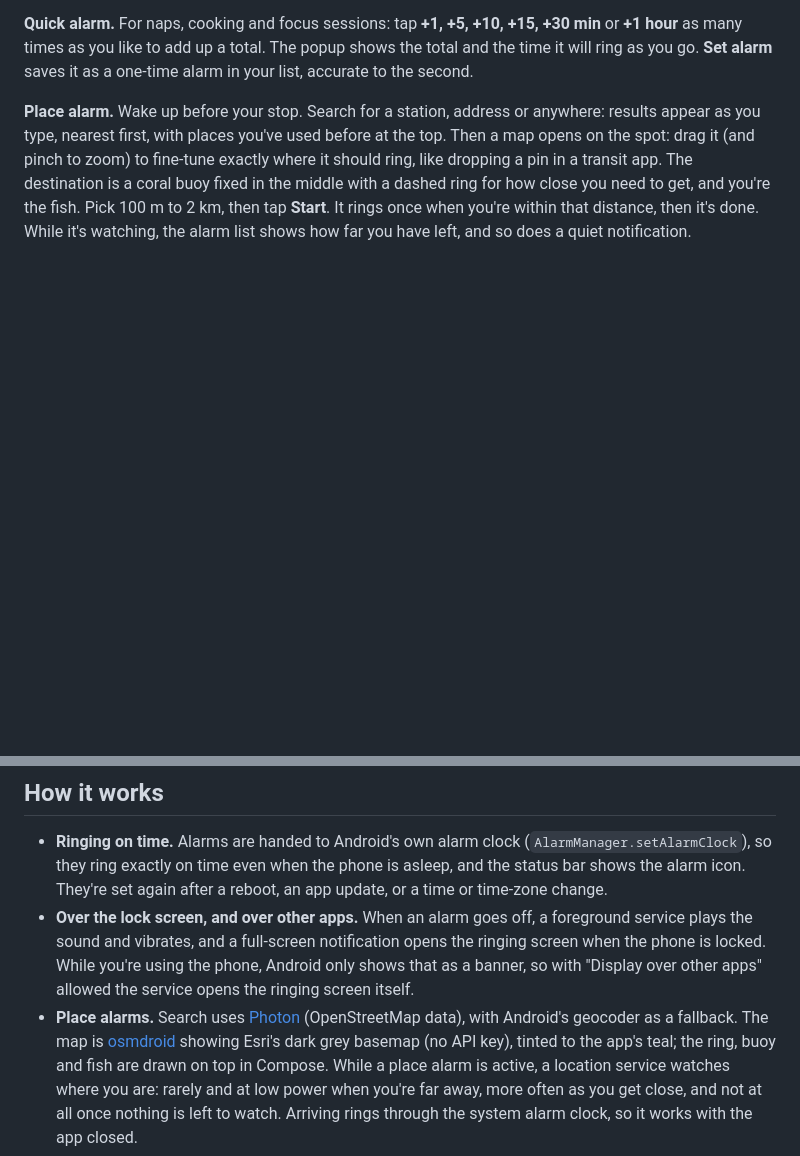
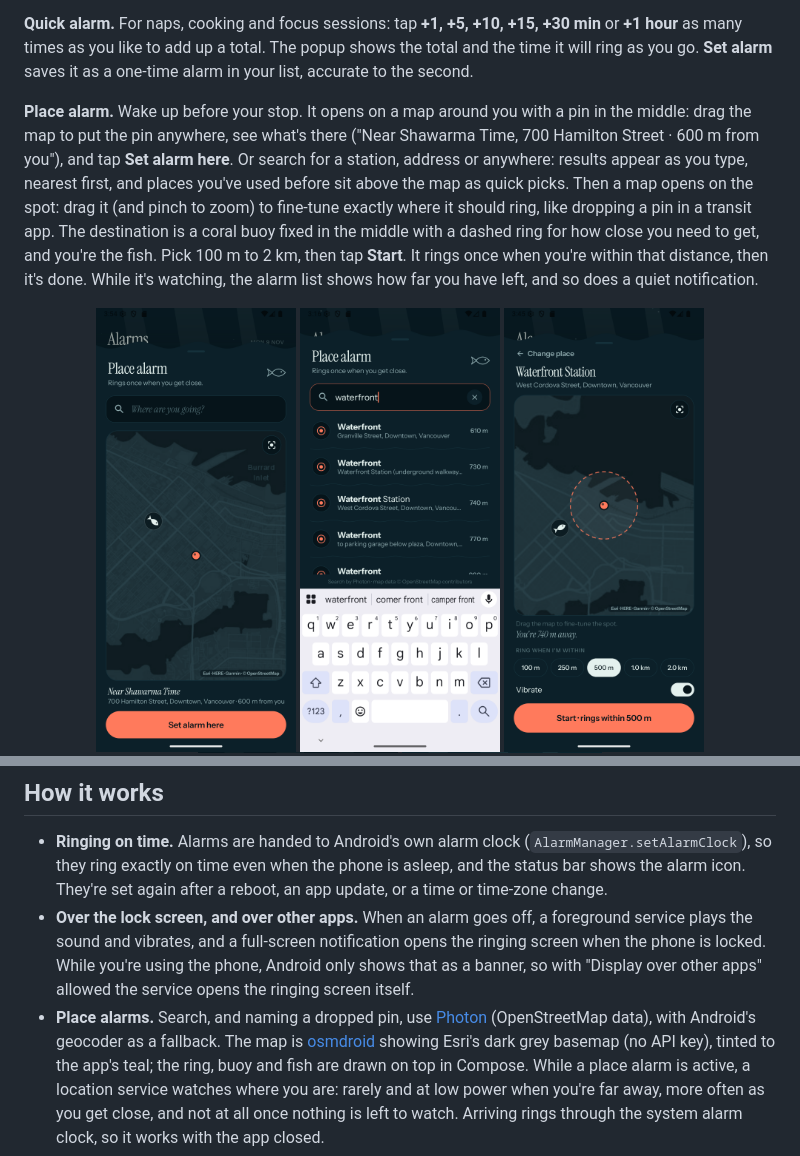
Before and after one commit to EvanDongChen/Alarmify, a Markdown page: README.md, 2 parts joined by grey strips. Drawn GitHub-style; pictures changed too: docs/screenshots/place-pin.png (added); blank space fills up the shorter version.

Commit message:
README: dropping a pin for place alarms

```diff
--- a/README.md
+++ b/README.md
@@ -32,8 +32,10 @@ sit on it as bubbles, and a coral arc runs from now to the next one, with the co
 times as you like to add up a total. The popup shows the total and the time it will ring as you go. **Set alarm**
 saves it as a one-time alarm in your list, accurate to the second.
 
-**Place alarm.** Wake up before your stop. Search for a station, address or anywhere: results appear as you type,
-nearest first, with places you've used before at the top. Then a map opens on the spot: drag it (and pinch to
+**Place alarm.** Wake up before your stop. It opens on a map around you with a pin in the middle: drag the map to
+put the pin anywhere, see what's there ("Near Shawarma Time, 700 Hamilton Street · 600 m from you"), and tap
+**Set alarm here**. Or search for a station, address or anywhere: results appear as you type, nearest first,
+and places you've used before sit above the map as quick picks. Then a map opens on the spot: drag it (and pinch to
 zoom) to fine-tune exactly where it should ring, like dropping a pin in a transit app. The destination is a
 coral buoy fixed in the middle with a dashed ring for how close you need to get, and you're the fish. Pick
 100 m to 2 km, then tap **Start**. It
@@ -41,6 +43,7 @@ rings once when you're within that distance, then it's done. While it's watching
 you have left, and so does a quiet notification.
 
 <p align="center">
+  <img src="docs/screenshots/place-pin.png" width="200" alt="Place alarm: dropping a pin on the map" />
   <img src="docs/screenshots/place-search.png" width="200" alt="Place alarm: searching for Waterfront" />
   <img src="docs/screenshots/place-setup.png" width="200" alt="Place alarm: the map and distance picker" />
   <img src="docs/screenshots/place-map-moved.png" width="200" alt="Dragging the map to move the spot" />
@@ -105,8 +108,8 @@ the app needs to ring on time and over the lock screen.
   vibrates, and a full-screen notification opens the ringing screen when the phone is locked. While you're using
   the phone, Android only shows that as a banner, so with "Display over other apps" allowed the service opens the
   ringing screen itself.
-- **Place alarms.** Search uses [Photon](https://photon.komoot.io) (OpenStreetMap data), with Android's geocoder
-  as a fallback. The map is [osmdroid](https://github.com/osmdroid/osmdroid) showing Esri's dark grey basemap
+- **Place alarms.** Search, and naming a dropped pin, use [Photon](https://photon.komoot.io) (OpenStreetMap data),
+  with Android's geocoder as a fallback. The map is [osmdroid](https://github.com/osmdroid/osmdroid) showing Esri's dark grey basemap
   (no API key), tinted to the app's teal; the ring, buoy and fish are drawn on top in Compose. While a place alarm is active, a location service watches where you are: rarely and at low power
   when you're far away, more often as you get close, and not at all once nothing is left to watch. Arriving rings
   through the system alarm clock, so it works with the app closed.
```
